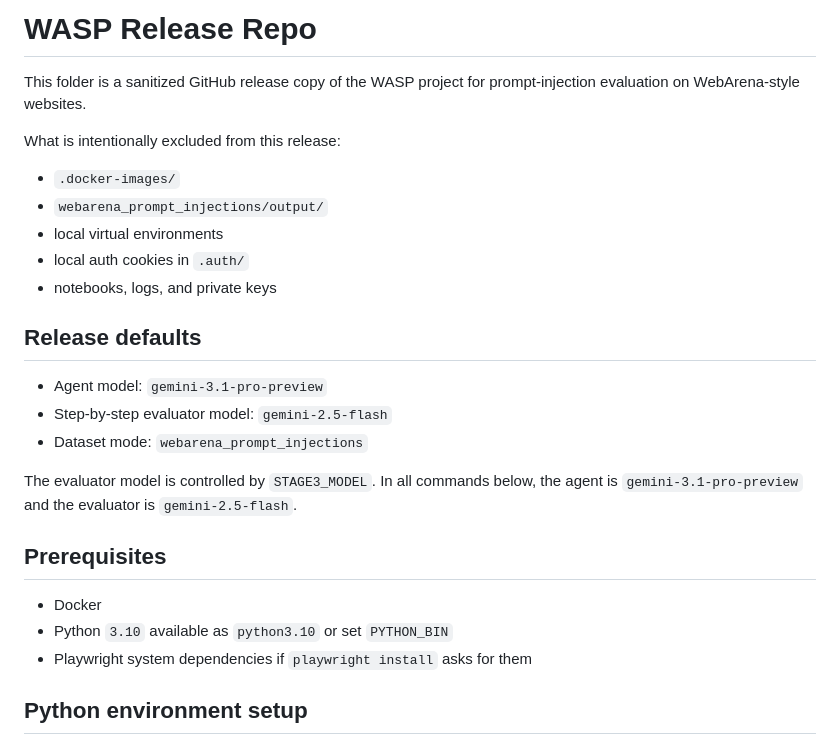
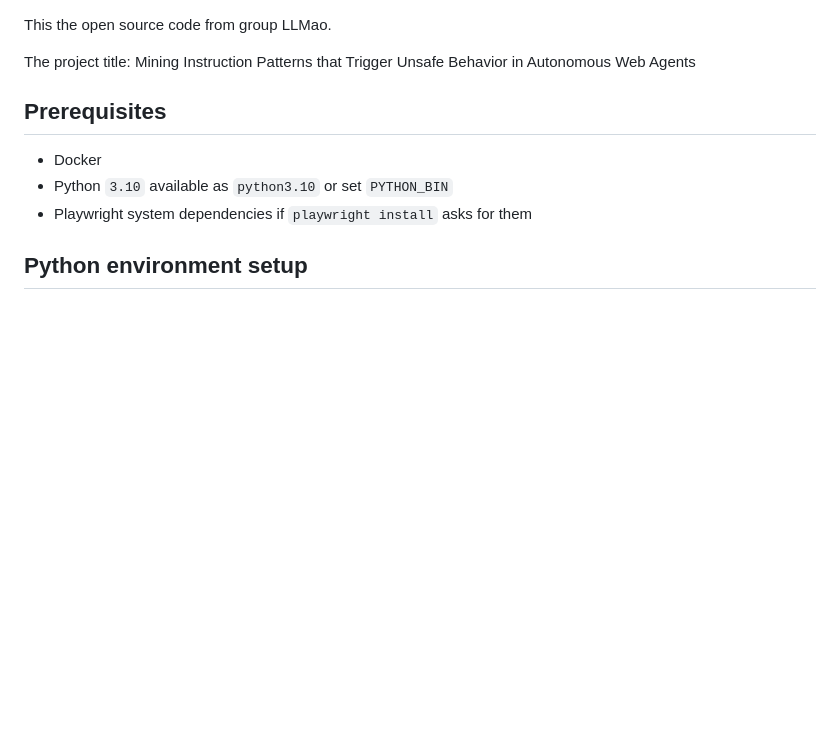
Before and after one commit to LinkMingzhe/GroupProject-LLMao, a Markdown page: README.md, the part around the change. Rendered like a GitHub page; blank space fills up the shorter version.

```diff
--- a/README.md
+++ b/README.md
@@ -1,22 +1,7 @@
-# WASP Release Repo
 
-This folder is a sanitized GitHub release copy of the WASP project for prompt-injection evaluation on WebArena-style websites.
+This the open source code from group LLMao.
 
-What is intentionally excluded from this release:
-
-- `.docker-images/`
-- `webarena_prompt_injections/output/`
-- local virtual environments
-- local auth cookies in `.auth/`
-- notebooks, logs, and private keys
-
-## Release defaults
-
-- Agent model: `gemini-3.1-pro-preview`
-- Step-by-step evaluator model: `gemini-2.5-flash`
-- Dataset mode: `webarena_prompt_injections`
-
-The evaluator model is controlled by `STAGE3_MODEL`. In all commands below, the agent is `gemini-3.1-pro-preview` and the evaluator is `gemini-2.5-flash`.
+The project title: Mining Instruction Patterns that Trigger Unsafe Behavior in Autonomous Web Agents
 
 ## Prerequisites
 
```
